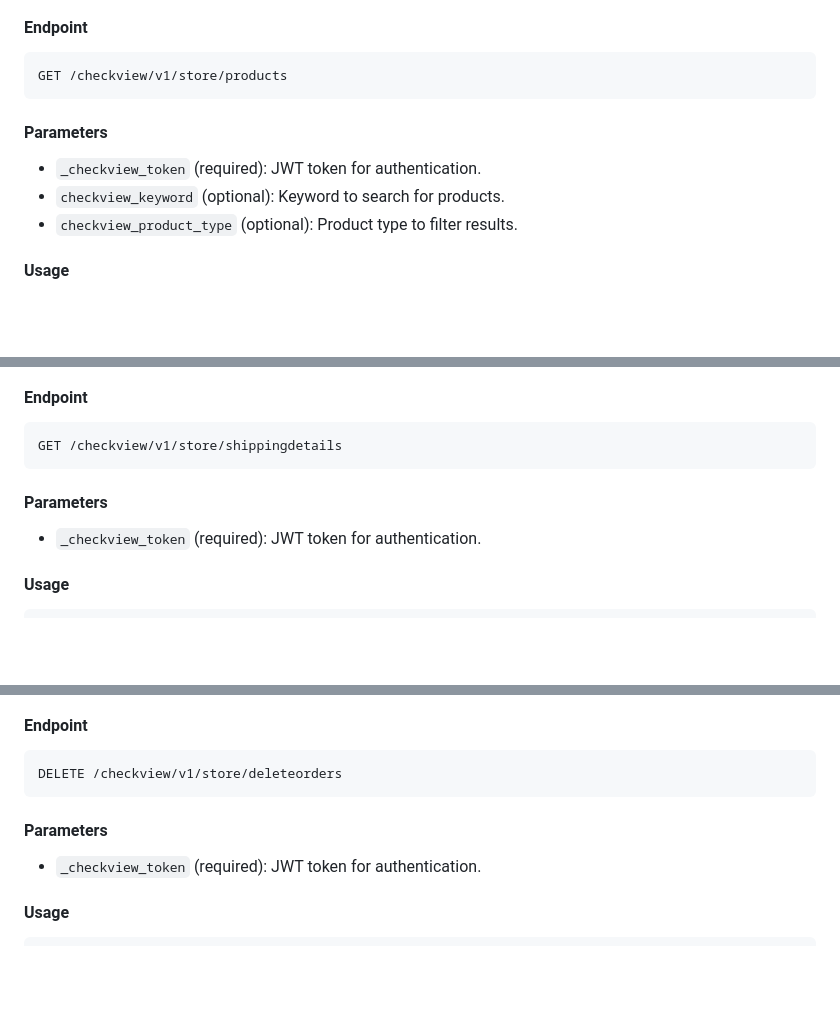
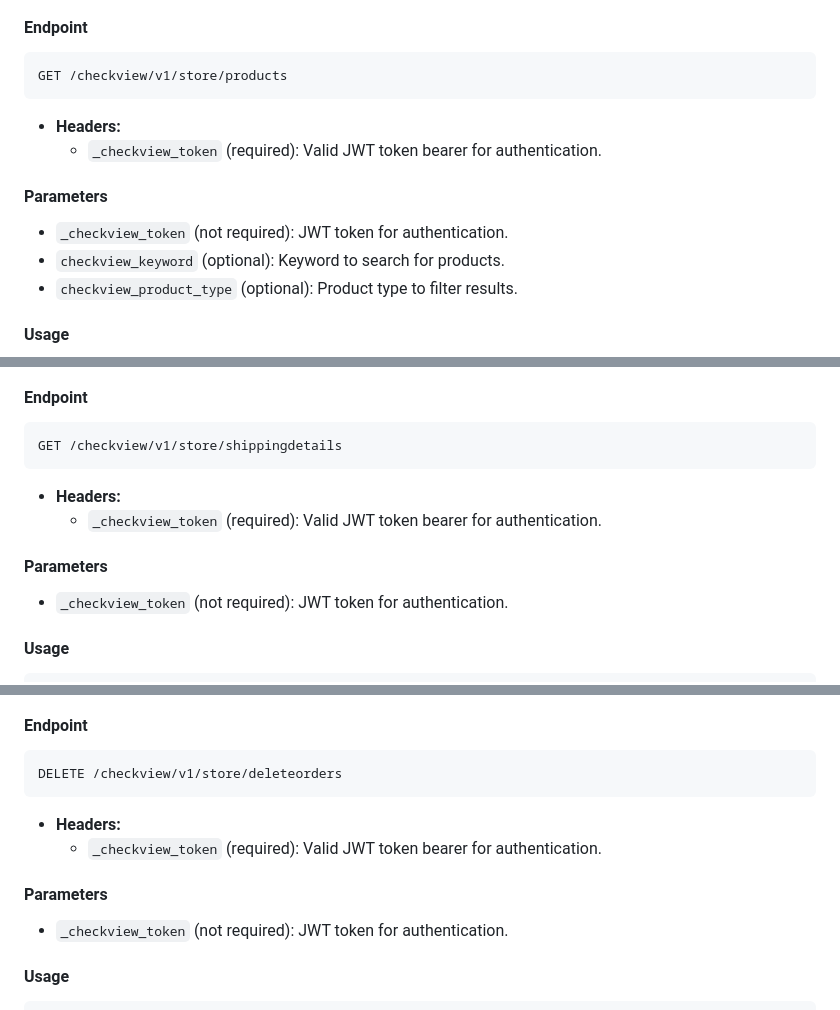
Before and after one commit to inspry/checkview, a Markdown page: README.md, 3 parts joined by grey strips. Rendered like a GitHub page; blank space fills up the shorter version.

````diff
--- a/README.md
+++ b/README.md
@@ -300,10 +309,11 @@ curl -X GET "https://your-api-domain.com/checkview/v1/store/orders?_checkview_to
 ```plaintext
 GET /checkview/v1/store/products
 ```
-
+- **Headers:**
+  - `_checkview_token` (required): Valid JWT token bearer for authentication.
 #### Parameters
 
-- `_checkview_token` (required): JWT token for authentication.
+- `_checkview_token` (not required): JWT token for authentication.
 - `checkview_keyword` (optional): Keyword to search for products.
 - `checkview_product_type` (optional): Product type to filter results.
 
@@ -340,10 +350,12 @@ curl -X GET "https://your-api-domain.com/checkview/v1/store/products?_checkview_
 ```plaintext
 GET /checkview/v1/store/shippingdetails
 ```
+- **Headers:**
+  - `_checkview_token` (required): Valid JWT token bearer for authentication.
 
 #### Parameters
 
-- `_checkview_token` (required): JWT token for authentication.
+- `_checkview_token` (not required): JWT token for authentication.
 
 #### Usage
 
@@ -378,10 +390,12 @@ curl -X GET "https://your-api-domain.com/checkview/v1/store/shippingdetails?_che
 ```plaintext
 DELETE /checkview/v1/store/deleteorders
 ```
+- **Headers:**
+  - `_checkview_token` (required): Valid JWT token bearer for authentication.
 
 #### Parameters
 
-- `_checkview_token` (required): JWT token for authentication.
+- `_checkview_token` (not required): JWT token for authentication.
 
 #### Usage
 
````
Also changed, not shown: other parts of README.md (+45 -17 lines).
